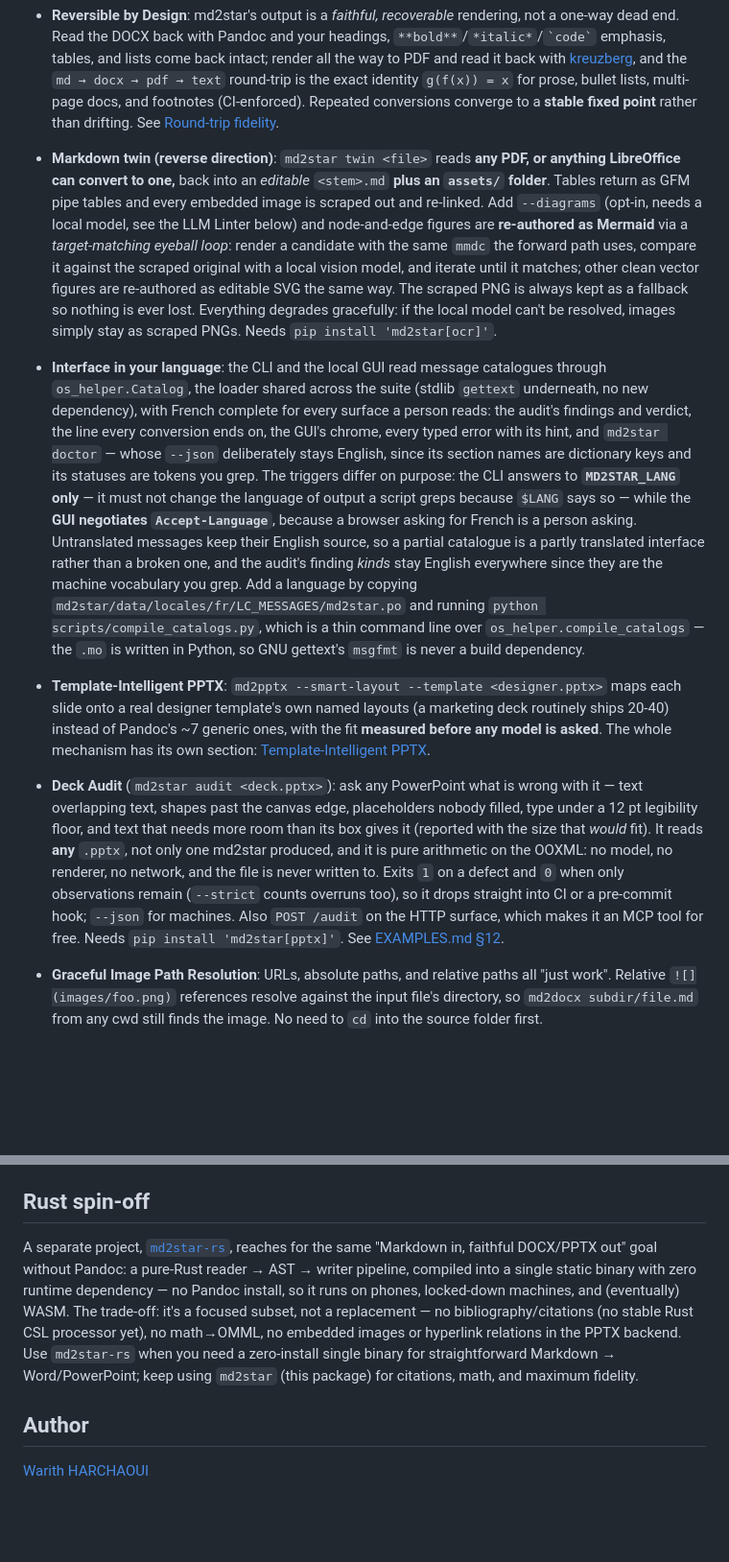
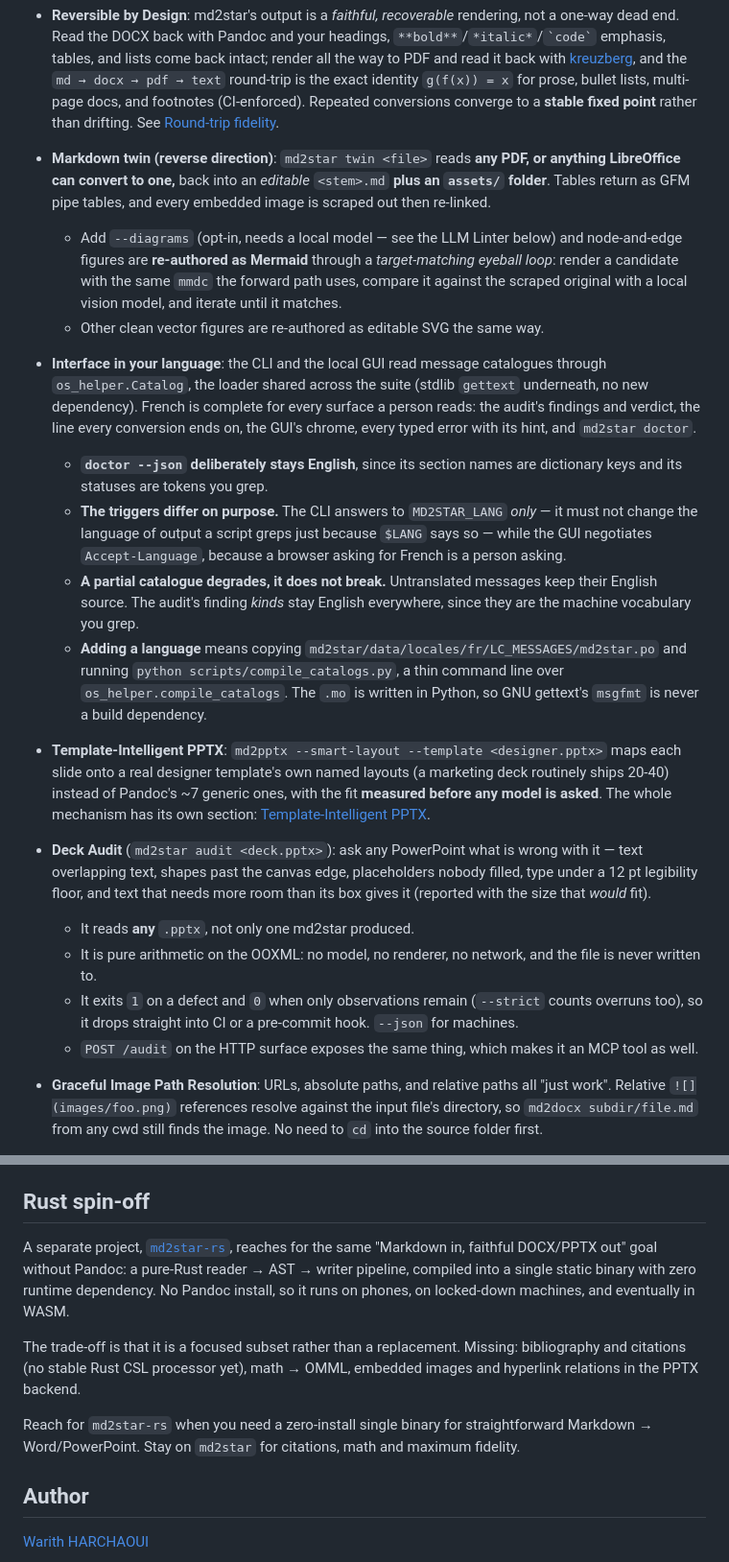
Before and after one commit to warith-harchaoui/md2star, a Markdown page: README.md, 2 parts joined by grey strips. Shown at 96% size. Drawn GitHub-style; blank space fills up the shorter version.

```diff
--- a/README.md
+++ b/README.md
@@ -361,28 +361,21 @@ same wheel, not a separate download).
 - **Native Footnotes**: Markdown footnotes (`text[^1]` + `[^1]: …`) pass straight through Pandoc's `footnotes` extension to real Word footnotes: DOCX gets true bottom-of-page footnotes, PPTX collects them into per-slide notes. No special syntax, no preprocessing. See [EXAMPLES.md §10](https://github.com/warith-harchaoui/md2star/blob/main/EXAMPLES.md#10-footnotes).
 - **Automatic Cleanups** (quiet quality-of-life): remote `http(s)://` images downloaded for embedding (opt-in), HTML `<table>` blocks converted to Pandoc pipe-tables, and standalone images split off PPTX slides that contain a table (Pandoc otherwise drops them).
 - **Reversible by Design**: md2star's output is a *faithful, recoverable* rendering, not a one-way dead end. Read the DOCX back with Pandoc and your headings, `**bold**`/`*italic*`/`` `code` `` emphasis, tables, and lists come back intact; render all the way to PDF and read it back with [kreuzberg](https://github.com/Goldziher/kreuzberg), and the `md → docx → pdf → text` round-trip is the exact identity `g(f(x)) = x` for prose, bullet lists, multi-page docs, and footnotes (CI-enforced). Repeated conversions converge to a **stable fixed point** rather than drifting. See [Round-trip fidelity](#round-trip-fidelity).
-- **Markdown twin (reverse direction)**: `md2star twin <file>` reads **any PDF, or anything LibreOffice can convert to one,** back into an *editable* `<stem>.md` **plus an `assets/` folder**. Tables return as GFM pipe tables and every embedded image is scraped out and re-linked. Add `--diagrams` (opt-in, needs a local model, see the LLM Linter below) and node-and-edge figures are **re-authored as Mermaid** via a *target-matching eyeball loop*: render a candidate with the same `mmdc` the forward path uses, compare it against the scraped original with a local vision model, and iterate until it matches; other clean vector figures are re-authored as editable SVG the same way. The scraped PNG is always kept as a fallback so nothing is ever lost. Everything degrades gracefully: if the local model can't be resolved, images simply stay as scraped PNGs. Needs `pip install 'md2star[ocr]'`.
-- **Interface in your language**: the CLI and the local GUI read message
-  catalogues through `os_helper.Catalog`, the loader shared across the suite
-  (stdlib `gettext` underneath, no new dependency), with French complete for
-  every surface a person reads: the audit's findings and verdict, the line
-  every conversion ends on, the GUI's chrome, every typed error with its hint,
-  and `md2star doctor` — whose `--json` deliberately stays English, since its
-  section names are dictionary keys and its statuses are tokens you grep.
-  The triggers differ on purpose: the CLI answers to **`MD2STAR_LANG` only** —
-  it must not change the language of output a script greps because `$LANG` says
-  so — while the **GUI negotiates `Accept-Language`**, because a browser asking
-  for French is a person asking. Untranslated messages keep their English
-  source, so a partial catalogue is a partly translated interface rather than a
-  broken one, and the audit's finding *kinds* stay English everywhere since
-  they are the machine vocabulary you grep. Add a language by copying
-  `md2star/data/locales/fr/LC_MESSAGES/md2star.po` and running
-  `python scripts/compile_catalogs.py`, which is a thin command line over
-  `os_helper.compile_catalogs` — the `.mo` is written in Python, so GNU
-  gettext's `msgfmt` is never a build dependency.
+- **Markdown twin (reverse direction)**: `md2star twin <file>` reads **any PDF, or anything LibreOffice can convert to one,** back into an *editable* `<stem>.md` **plus an `assets/` folder**. Tables return as GFM pipe tables, and every embedded image is scraped out then re-linked.
+  - Add `--diagrams` (opt-in, needs a local model — see the LLM Linter below) and node-and-edge figures are **re-authored as Mermaid** through a *target-matching eyeball loop*: render a candidate with the same `mmdc` the forward path uses, compare it against the scraped original with a local vision model, and iterate until it matches.
+  - Other clean vector figures are re-authored as editable SVG the same way.
+- **Interface in your language**: the CLI and the local GUI read message catalogues through `os_helper.Catalog`, the loader shared across the suite (stdlib `gettext` underneath, no new dependency). French is complete for every surface a person reads: the audit's findings and verdict, the line every conversion ends on, the GUI's chrome, every typed error with its hint, and `md2star doctor`.
+  - **`doctor --json` deliberately stays English**, since its section names are dictionary keys and its statuses are tokens you grep.
+  - **The triggers differ on purpose.** The CLI answers to `MD2STAR_LANG` *only* — it must not change the language of output a script greps just because `$LANG` says so — while the GUI negotiates `Accept-Language`, because a browser asking for French is a person asking.
+  - **A partial catalogue degrades, it does not break.** Untranslated messages keep their English source. The audit's finding *kinds* stay English everywhere, since they are the machine vocabulary you grep.
+  - **Adding a language** means copying `md2star/data/locales/fr/LC_MESSAGES/md2star.po` and running `python scripts/compile_catalogs.py`, a thin command line over `os_helper.compile_catalogs`. The `.mo` is written in Python, so GNU gettext's `msgfmt` is never a build dependency.
 
 - **Template-Intelligent PPTX**: `md2pptx --smart-layout --template <designer.pptx>` maps each slide onto a real designer template's own named layouts (a marketing deck routinely ships 20-40) instead of Pandoc's ~7 generic ones, with the fit **measured before any model is asked**. The whole mechanism has its own section: [Template-Intelligent PPTX](#template-intelligent-pptx).
-- **Deck Audit** (`md2star audit <deck.pptx>`): ask any PowerPoint what is wrong with it — text overlapping text, shapes past the canvas edge, placeholders nobody filled, type under a 12 pt legibility floor, and text that needs more room than its box gives it (reported with the size that *would* fit). It reads **any** `.pptx`, not only one md2star produced, and it is pure arithmetic on the OOXML: no model, no renderer, no network, and the file is never written to. Exits `1` on a defect and `0` when only observations remain (`--strict` counts overruns too), so it drops straight into CI or a pre-commit hook; `--json` for machines. Also `POST /audit` on the HTTP surface, which makes it an MCP tool for free. Needs `pip install 'md2star[pptx]'`. See [EXAMPLES.md §12](https://github.com/warith-harchaoui/md2star/blob/main/EXAMPLES.md#12-template-intelligent-pptx).
+- **Deck Audit** (`md2star audit <deck.pptx>`): ask any PowerPoint what is wrong with it — text overlapping text, shapes past the canvas edge, placeholders nobody filled, type under a 12 pt legibility floor, and text that needs more room than its box gives it (reported with the size that *would* fit).
+  - It reads **any** `.pptx`, not only one md2star produced.
+  - It is pure arithmetic on the OOXML: no model, no renderer, no network, and the file is never written to.
+  - It exits `1` on a defect and `0` when only observations remain (`--strict` counts overruns too), so it drops straight into CI or a pre-commit hook. `--json` for machines.
+  - `POST /audit` on the HTTP surface exposes the same thing, which makes it an MCP tool as well.
 - **Graceful Image Path Resolution**: URLs, absolute paths, and relative paths all "just work". Relative `![](images/foo.png)` references resolve against the input file's directory, so `md2docx subdir/file.md` from any cwd still finds the image. No need to `cd` into the source folder first.
 - **Zero-Config Branding**: drop a `template.docx` / `template.pptx` next to your Markdown and md2star will pick it up automatically as `--reference-doc`. If neither exists, md2star fetches the `deraison.ai` default template by default (since v2.5.0) and caches it; pass `--no-remote-templates` / `--offline` to use the bundled template instead.
 - **Discoverable CLI**: every wrapper supports `--help` / `-h` and prints the md2star-specific flags followed by `pandoc --help`, so the full conversion surface is one command away. Try `md2docx --help`, `md2pptx --help`, or `md2star --help`. `md2star doctor` goes further and reports the optional extras too (`[pptx]` / `[ocr]` / `[api]` / `[mcp]`), each with what it unlocks and the exact `pip install` — a pip extra leaves no trace at runtime, so otherwise the only way to find out a feature is missing is to run it and watch it fail.
@@ -863,14 +859,11 @@ project layout, and PR checklist. The TL;DR is `make dev` +
 
 ## Rust spin-off
 
-A separate project, [`md2star-rs`](https://github.com/warith-harchaoui/md2star-rs), reaches for
-the same "Markdown in, faithful DOCX/PPTX out" goal without Pandoc: a pure-Rust reader → AST →
-writer pipeline, compiled into a single static binary with zero runtime dependency — no Pandoc
-install, so it runs on phones, locked-down machines, and (eventually) WASM. The trade-off: it's
-a focused subset, not a replacement — no bibliography/citations (no stable Rust CSL processor
-yet), no math→OMML, no embedded images or hyperlink relations in the PPTX backend. Use
-`md2star-rs` when you need a zero-install single binary for straightforward Markdown →
-Word/PowerPoint; keep using `md2star` (this package) for citations, math, and maximum fidelity.
+A separate project, [`md2star-rs`](https://github.com/warith-harchaoui/md2star-rs), reaches for the same "Markdown in, faithful DOCX/PPTX out" goal without Pandoc: a pure-Rust reader → AST → writer pipeline, compiled into a single static binary with zero runtime dependency. No Pandoc install, so it runs on phones, on locked-down machines, and eventually in WASM.
+
+The trade-off is that it is a focused subset rather than a replacement. Missing: bibliography and citations (no stable Rust CSL processor yet), math → OMML, embedded images and hyperlink relations in the PPTX backend.
+
+Reach for `md2star-rs` when you need a zero-install single binary for straightforward Markdown → Word/PowerPoint. Stay on `md2star` for citations, math and maximum fidelity.
 
 ## Author
 
```
Also changed, not shown: other parts of README.md (+4 -1 lines), LISEZMOI.md (+31 -42 lines).
